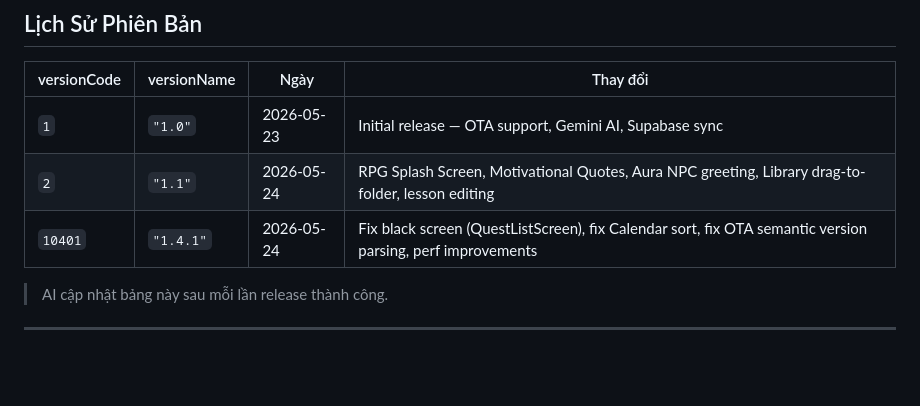
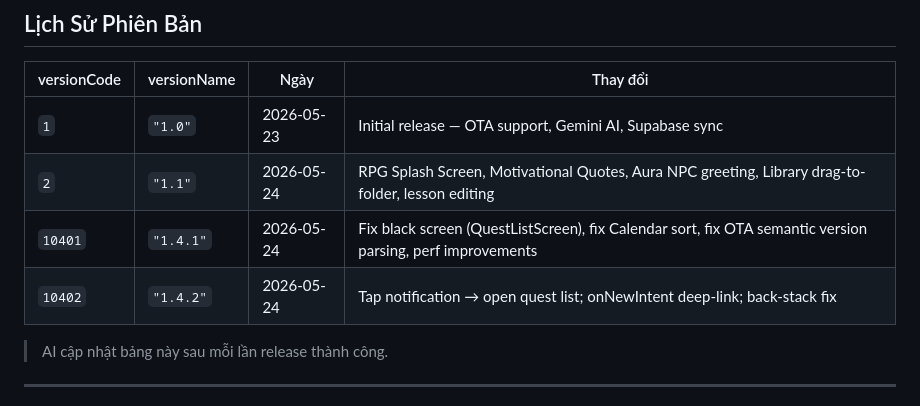
Before and after one commit to danghoangsqtt-sys/solo-leveling-system, a Markdown page: docs/tutorials/ota-update-guide.md, the part around the change. Drawn GitHub-style; blank space fills up the shorter version.

Commit message:
docs: update OTA version history for v1.4.2

```diff
--- a/docs/tutorials/ota-update-guide.md
+++ b/docs/tutorials/ota-update-guide.md
@@ -290,6 +290,7 @@ bash docs/tutorials/ota-release.sh 2 "1.1" "Fix sync bug, debounce cloud push"
 | `1` | `"1.0"` | 2026-05-23 | Initial release — OTA support, Gemini AI, Supabase sync |
 | `2` | `"1.1"` | 2026-05-24 | RPG Splash Screen, Motivational Quotes, Aura NPC greeting, Library drag-to-folder, lesson editing |
 | `10401` | `"1.4.1"` | 2026-05-24 | Fix black screen (QuestListScreen), fix Calendar sort, fix OTA semantic version parsing, perf improvements |
+| `10402` | `"1.4.2"` | 2026-05-24 | Tap notification → open quest list; onNewIntent deep-link; back-stack fix |
 
 > AI cập nhật bảng này sau mỗi lần release thành công.
 
```
